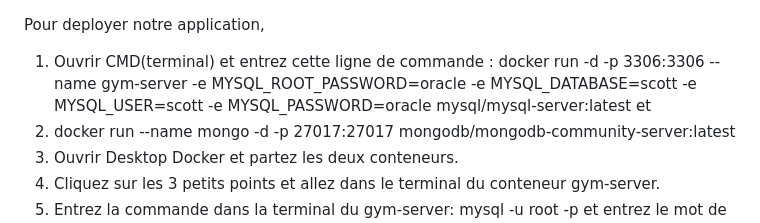
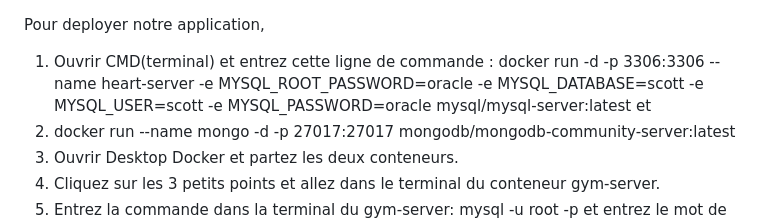
Before and after one commit to BdeB-Org/projet-de-session-equipe-hearts, a Markdown page: README.md, the part around the change. Rendered like a GitHub page.

```diff
--- a/README.md
+++ b/README.md
@@ -1,5 +1,5 @@
 Pour deployer notre application,
-1. Ouvrir CMD(terminal) et entrez cette ligne de commande : docker run -d -p 3306:3306 --name gym-server -e MYSQL_ROOT_PASSWORD=oracle -e MYSQL_DATABASE=scott -e MYSQL_USER=scott -e MYSQL_PASSWORD=oracle mysql/mysql-server:latest
+1. Ouvrir CMD(terminal) et entrez cette ligne de commande : docker run -d -p 3306:3306 --name heart-server -e MYSQL_ROOT_PASSWORD=oracle -e MYSQL_DATABASE=scott -e MYSQL_USER=scott -e MYSQL_PASSWORD=oracle mysql/mysql-server:latest
    et
 2.  docker run --name mongo -d -p 27017:27017 mongodb/mongodb-community-server:latest
 3. Ouvrir Desktop Docker et partez les deux conteneurs.
```
